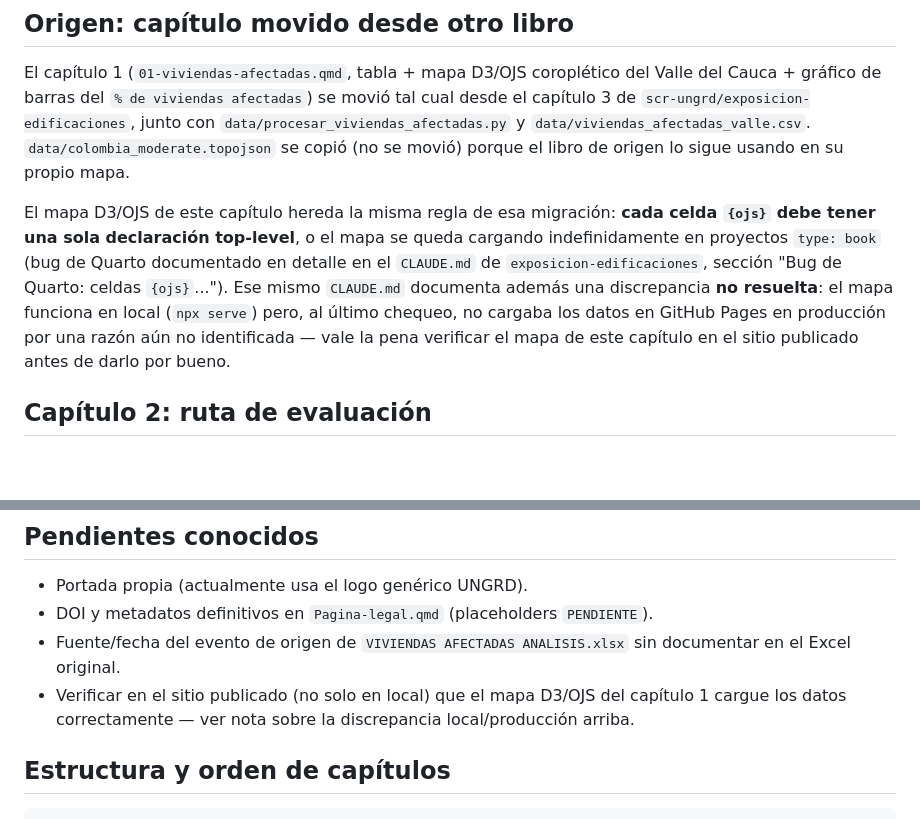
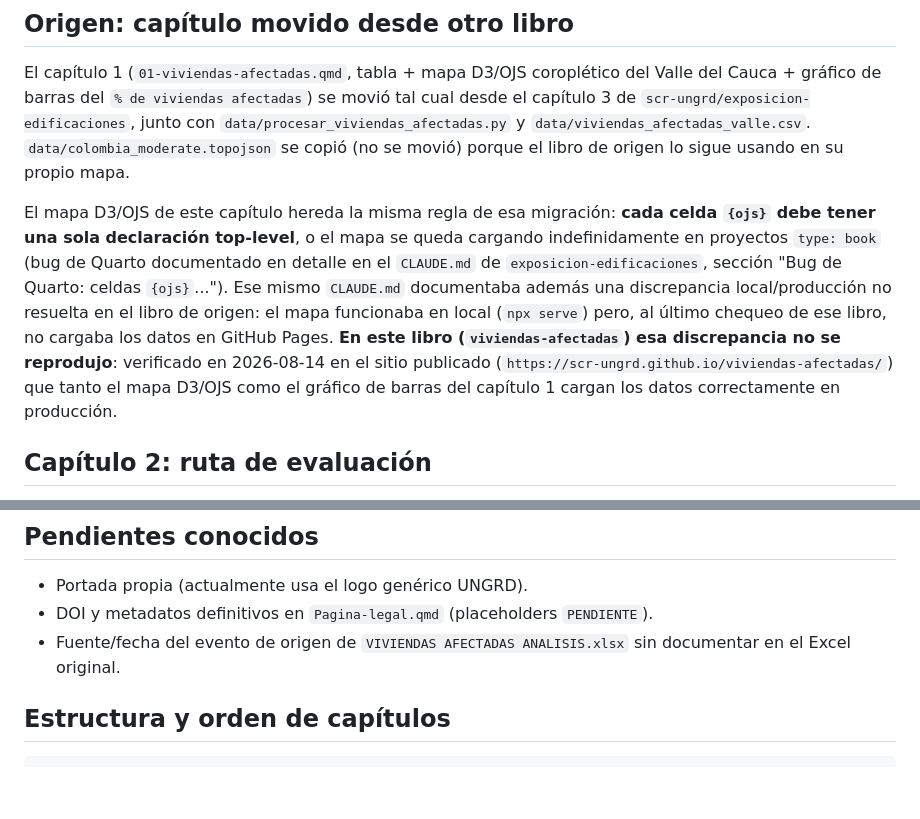
Before and after one commit to scr-ungrd/viviendas-afectadas, a Markdown page: CLAUDE.md, 2 parts joined by grey strips. Rendered like a GitHub page; blank space fills up the shorter version.

Commit message:
Documenta en CLAUDE.md que la discrepancia local/producción del mapa D3/OJS no se reprodujo en este libro
Co-Authored-By: Claude Sonnet 5 <noreply@anthropic.com>

```diff
--- a/CLAUDE.md
+++ b/CLAUDE.md
@@ -12,7 +12,7 @@ Repo: `github.com/scr-ungrd/viviendas-afectadas`, publicado en `https://scr-ungr
 
 El capítulo 1 (`01-viviendas-afectadas.qmd`, tabla + mapa D3/OJS coroplético del Valle del Cauca + gráfico de barras del `% de viviendas afectadas`) se movió tal cual desde el capítulo 3 de `scr-ungrd/exposicion-edificaciones`, junto con `data/procesar_viviendas_afectadas.py` y `data/viviendas_afectadas_valle.csv`. `data/colombia_moderate.topojson` se copió (no se movió) porque el libro de origen lo sigue usando en su propio mapa.
 
-El mapa D3/OJS de este capítulo hereda la misma regla de esa migración: **cada celda `{ojs}` debe tener una sola declaración top-level**, o el mapa se queda cargando indefinidamente en proyectos `type: book` (bug de Quarto documentado en detalle en el `CLAUDE.md` de `exposicion-edificaciones`, sección "Bug de Quarto: celdas `{ojs}`..."). Ese mismo `CLAUDE.md` documenta además una discrepancia **no resuelta**: el mapa funciona en local (`npx serve`) pero, al último chequeo, no cargaba los datos en GitHub Pages en producción por una razón aún no identificada — vale la pena verificar el mapa de este capítulo en el sitio publicado antes de darlo por bueno.
+El mapa D3/OJS de este capítulo hereda la misma regla de esa migración: **cada celda `{ojs}` debe tener una sola declaración top-level**, o el mapa se queda cargando indefinidamente en proyectos `type: book` (bug de Quarto documentado en detalle en el `CLAUDE.md` de `exposicion-edificaciones`, sección "Bug de Quarto: celdas `{ojs}`..."). Ese mismo `CLAUDE.md` documentaba además una discrepancia local/producción no resuelta en el libro de origen: el mapa funcionaba en local (`npx serve`) pero, al último chequeo de ese libro, no cargaba los datos en GitHub Pages. **En este libro (`viviendas-afectadas`) esa discrepancia no se reprodujo**: verificado en 2026-08-14 en el sitio publicado (`https://scr-ungrd.github.io/viviendas-afectadas/`) que tanto el mapa D3/OJS como el gráfico de barras del capítulo 1 cargan los datos correctamente en producción.
 
 ## Capítulo 2: ruta de evaluación
 
@@ -33,7 +33,6 @@ quarto render --to pdf  # compila la versión PDF (requiere motor LaTeX, p.ej. T
 - Portada propia (actualmente usa el logo genérico UNGRD).
 - DOI y metadatos definitivos en `Pagina-legal.qmd` (placeholders `PENDIENTE`).
 - Fuente/fecha del evento de origen de `VIVIENDAS AFECTADAS ANALISIS.xlsx` sin documentar en el Excel original.
-- Verificar en el sitio publicado (no solo en local) que el mapa D3/OJS del capítulo 1 cargue los datos correctamente — ver nota sobre la discrepancia local/producción arriba.
 
 ## Estructura y orden de capítulos
 
```
